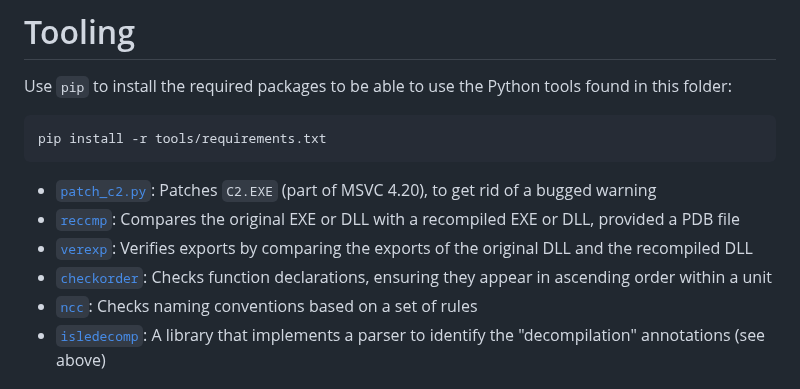
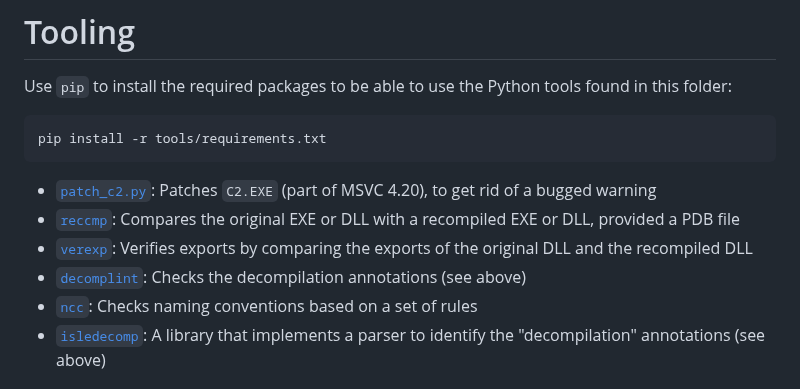
Before and after one commit to isledecomp/isle, a Markdown page: tools/README.md, the part around the change. GitHub-like rendering.

```diff
--- a/tools/README.md
+++ b/tools/README.md
@@ -137,8 +137,8 @@ pip install -r tools/requirements.txt
 
 * [`patch_c2.py`](/tools/patch_c2.py): Patches `C2.EXE` (part of MSVC 4.20), to get rid of a bugged warning
 * [`reccmp`](/tools/reccmp): Compares the original EXE or DLL with a recompiled EXE or DLL, provided a PDB file
-* [`verexp`](/tools/checkorder): Verifies exports by comparing the exports of the original DLL and the recompiled DLL
-* [`checkorder`](/tools/checkorder): Checks function declarations, ensuring they appear in ascending order within a unit
+* [`verexp`](/tools/verexp): Verifies exports by comparing the exports of the original DLL and the recompiled DLL
+* [`decomplint`](/tools/decomplint): Checks the decompilation annotations (see above)
 * [`ncc`](/tools/ncc): Checks naming conventions based on a set of rules
 * [`isledecomp`](/tools/isledecomp): A library that implements a parser to identify the "decompilation" annotations (see above)
 
```
